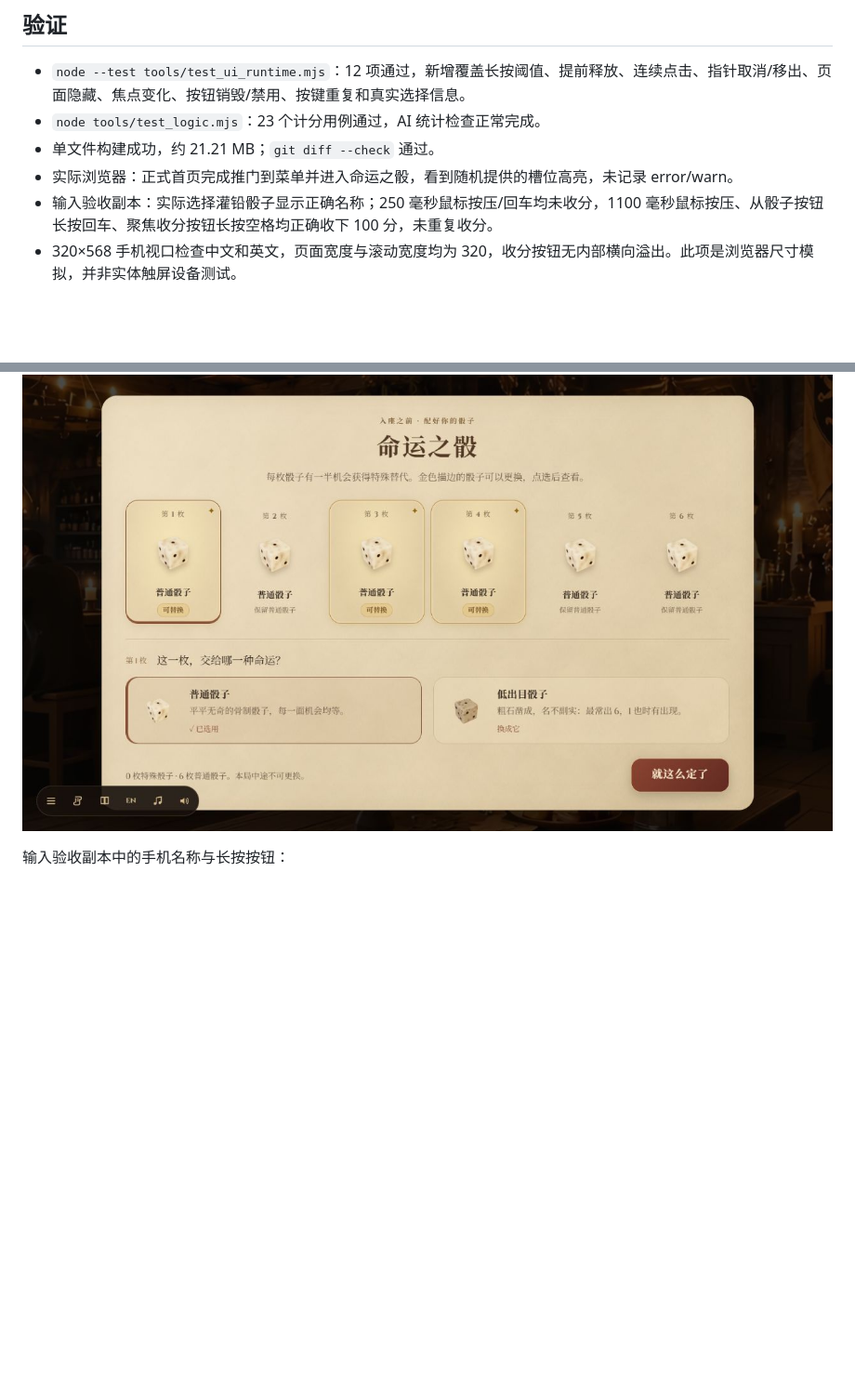
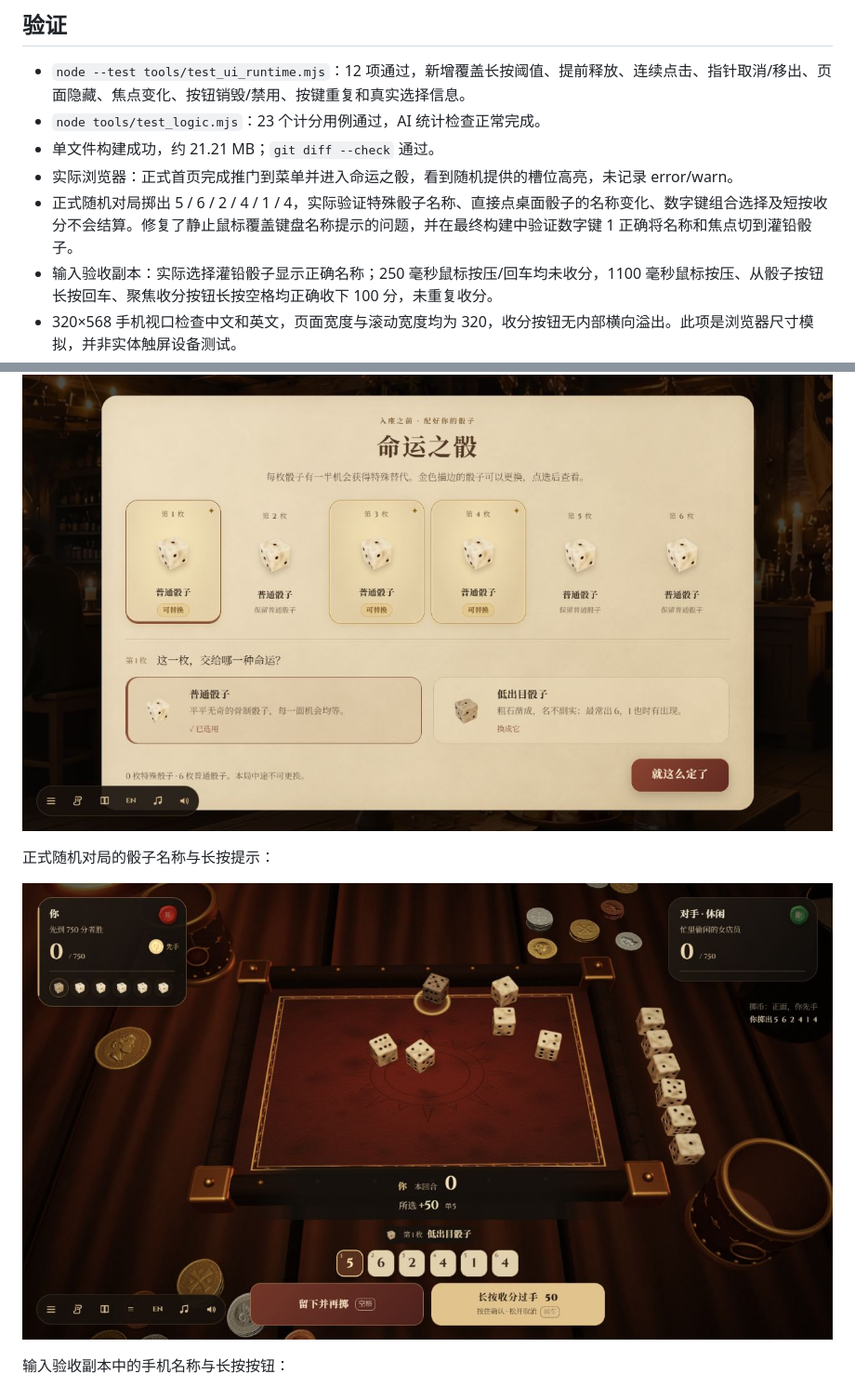
Before and after one commit to tenshojin/henry-square, a Markdown page: docs/validation-v4.1.md, 2 parts joined by grey strips. Shown: that part at 93% size. Drawn GitHub-style; pictures changed too: docs/screenshots/dice-name-v4.1.jpg (added); blank space fills up the shorter version.

Commit message:
fix: keep die name aligned with keyboard selection

```diff
--- a/docs/validation-v4.1.md
+++ b/docs/validation-v4.1.md
@@ -14,6 +14,7 @@
 - `node tools/test_logic.mjs`：23 个计分用例通过，AI 统计检查正常完成。
 - 单文件构建成功，约 21.21 MB；`git diff --check` 通过。
 - 实际浏览器：正式首页完成推门到菜单并进入命运之骰，看到随机提供的槽位高亮，未记录 error/warn。
+- 正式随机对局掷出 5 / 6 / 2 / 4 / 1 / 4，实际验证特殊骰子名称、直接点桌面骰子的名称变化、数字键组合选择及短按收分不会结算。修复了静止鼠标覆盖键盘名称提示的问题，并在最终构建中验证数字键 1 正确将名称和焦点切到灌铅骰子。
 - 输入验收副本：实际选择灌铅骰子显示正确名称；250 毫秒鼠标按压/回车均未收分，1100 毫秒鼠标按压、从骰子按钮长按回车、聚焦收分按钮长按空格均正确收下 100 分，未重复收分。
 - 320×568 手机视口检查中文和英文，页面宽度与滚动宽度均为 320，收分按钮无内部横向溢出。此项是浏览器尺寸模拟，并非实体触屏设备测试。
 
@@ -25,6 +26,10 @@
 
 ![可替换骰子](screenshots/swappable-dice-v4.1.jpg)
 
+正式随机对局的骰子名称与长按提示：
+
+![选骰与长按收分](screenshots/dice-name-v4.1.jpg)
+
 输入验收副本中的手机名称与长按按钮：
 
 ![手机选骰名称](screenshots/dice-name-mobile-v4.1.jpg)
```
Also changed, not shown: 3 other files.
